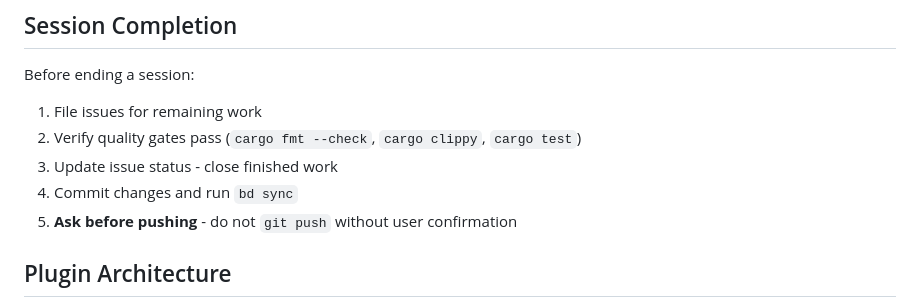
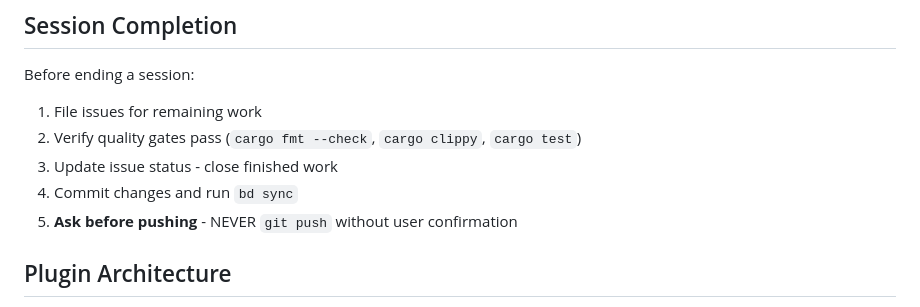
Before and after one commit to thrashr888/QDOS, a Markdown page: CLAUDE.md, the part around the change. Drawn GitHub-style.

```diff
--- a/CLAUDE.md
+++ b/CLAUDE.md
@@ -92,7 +92,7 @@ Before ending a session:
 2. Verify quality gates pass (`cargo fmt --check`, `cargo clippy`, `cargo test`)
 3. Update issue status - close finished work
 4. Commit changes and run `bd sync`
-5. **Ask before pushing** - do not `git push` without user confirmation
+5. **Ask before pushing** - NEVER `git push` without user confirmation
 
 ## Plugin Architecture
 
```
